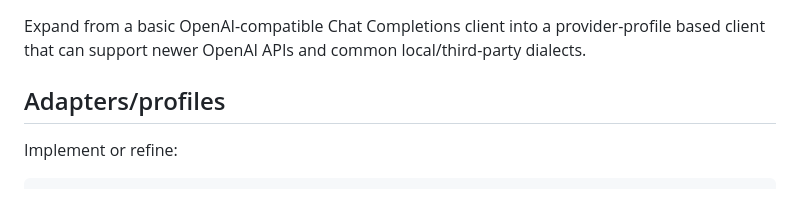
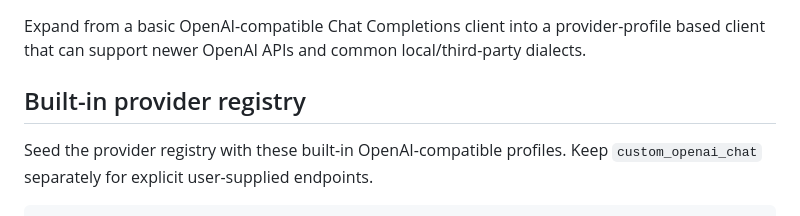
Before and after one commit to petrikuittinen/ainiux, a Markdown page: PLANS.md, the part around one of its changes. GitHub-like rendering.

Commit message:
Expand planned provider registry

````diff
--- a/PLANS.md
+++ b/PLANS.md
@@ -682,8 +682,9 @@ Always provide `--no-markdown` or equivalent before markdown rendering becomes c
 
 Expand from a basic OpenAI-compatible Chat Completions client into a provider-profile based client that can support newer OpenAI APIs and common local/third-party dialects.
 
-## Adapters/profiles
+## Built-in provider registry
 
-Implement or refine:
+Seed the provider registry with these built-in OpenAI-compatible profiles. Keep
+`custom_openai_chat` separately for explicit user-supplied endpoints.
 
 ```text
````
Also changed, not shown: other parts of PLANS.md (+151 -8 lines).
